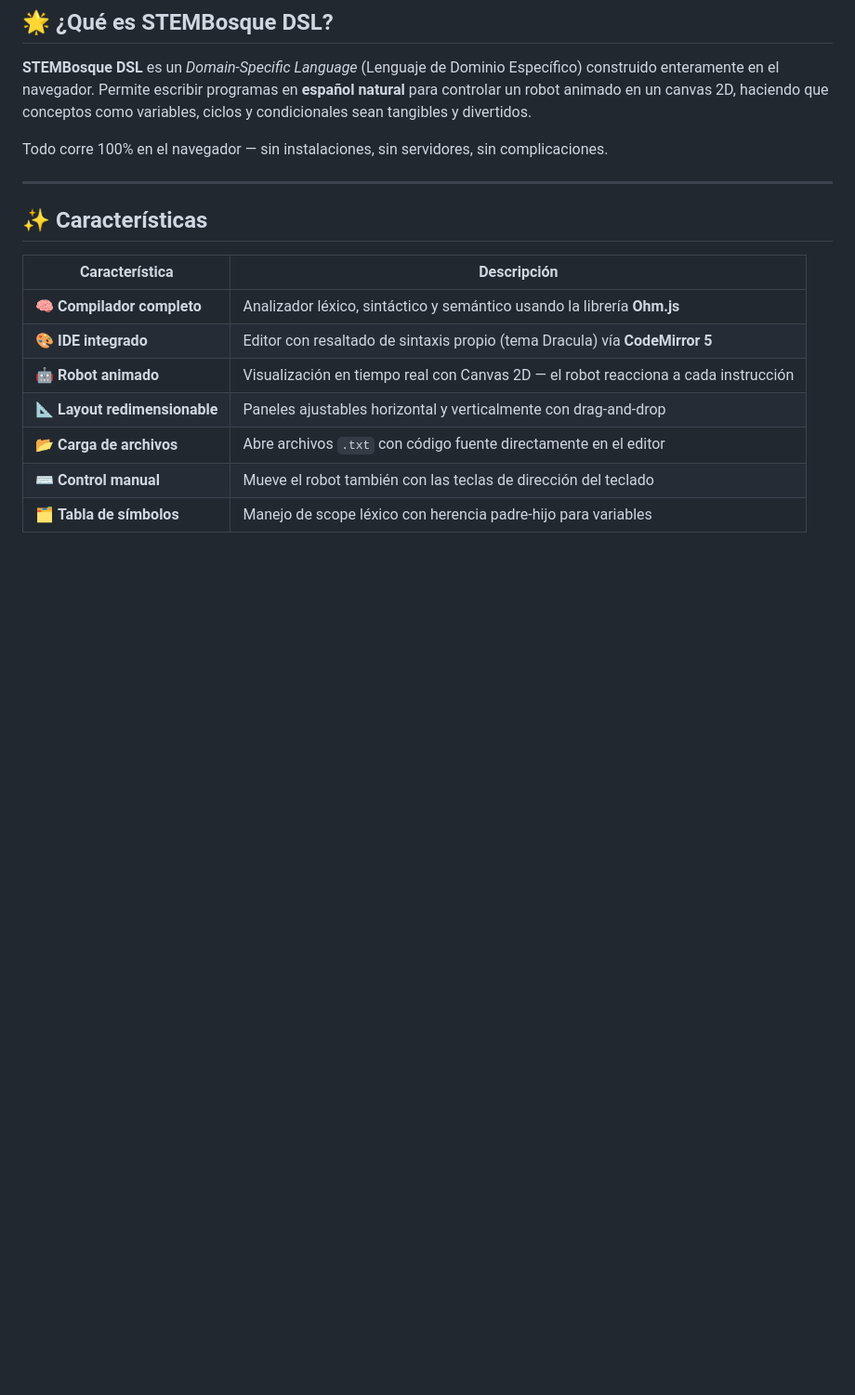
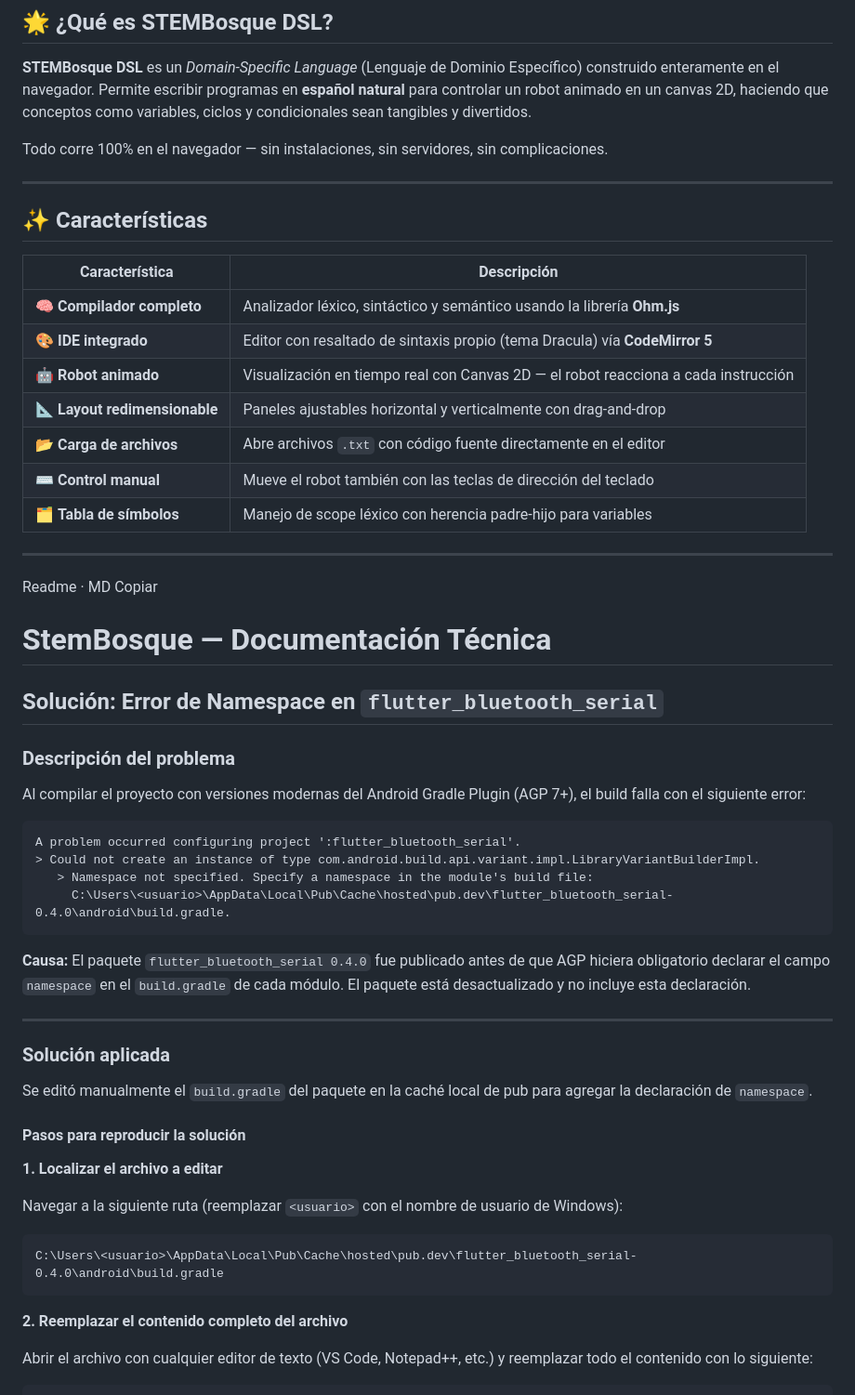
Before and after one commit to Sebastian542/Stem_Bosque, a Markdown page: README.md, the part around one of its changes. Shown at 93% size. Drawn GitHub-style; blank space fills up the shorter version.

````diff
--- a/README.md
+++ b/README.md
@@ -24,3 +24,46 @@ Todo corre 100% en el navegador — sin instalaciones, sin servidores, sin compl
 | ⌨️ **Control manual** | Mueve el robot también con las teclas de dirección del teclado |
 | 🗂️ **Tabla de símbolos** | Manejo de scope léxico con herencia padre-hijo para variables |
 
+---
+
+
+Readme · MD
+Copiar
+
+# StemBosque — Documentación Técnica
+
+## Solución: Error de Namespace en `flutter_bluetooth_serial`
+
+### Descripción del problema
+
+Al compilar el proyecto con versiones modernas del Android Gradle Plugin (AGP 7+), el build falla con el siguiente error:
+
+```
+A problem occurred configuring project ':flutter_bluetooth_serial'.
+> Could not create an instance of type com.android.build.api.variant.impl.LibraryVariantBuilderImpl.
+   > Namespace not specified. Specify a namespace in the module's build file:
+     C:\Users\<usuario>\AppData\Local\Pub\Cache\hosted\pub.dev\flutter_bluetooth_serial-0.4.0\android\build.gradle.
+```
+
+**Causa:** El paquete `flutter_bluetooth_serial 0.4.0` fue publicado antes de que AGP hiciera obligatorio declarar el campo `namespace` en el `build.gradle` de cada módulo. El paquete está desactualizado y no incluye esta declaración.
+
+---
+
+### Solución aplicada
+
+Se editó manualmente el `build.gradle` del paquete en la caché local de pub para agregar la declaración de `namespace`.
+
+#### Pasos para reproducir la solución
+
+**1. Localizar el archivo a editar**
+
+Navegar a la siguiente ruta (reemplazar `<usuario>` con el nombre de usuario de Windows):
+
+```
+C:\Users\<usuario>\AppData\Local\Pub\Cache\hosted\pub.dev\flutter_bluetooth_serial-0.4.0\android\build.gradle
+```
+
+**2. Reemplazar el contenido completo del archivo**
+
+Abrir el archivo con cualquier editor de texto (VS Code, Notepad++, etc.) y reemplazar todo el contenido con lo siguiente:
+
````
Also changed, not shown: other parts of README.md (+114 -0 lines).
